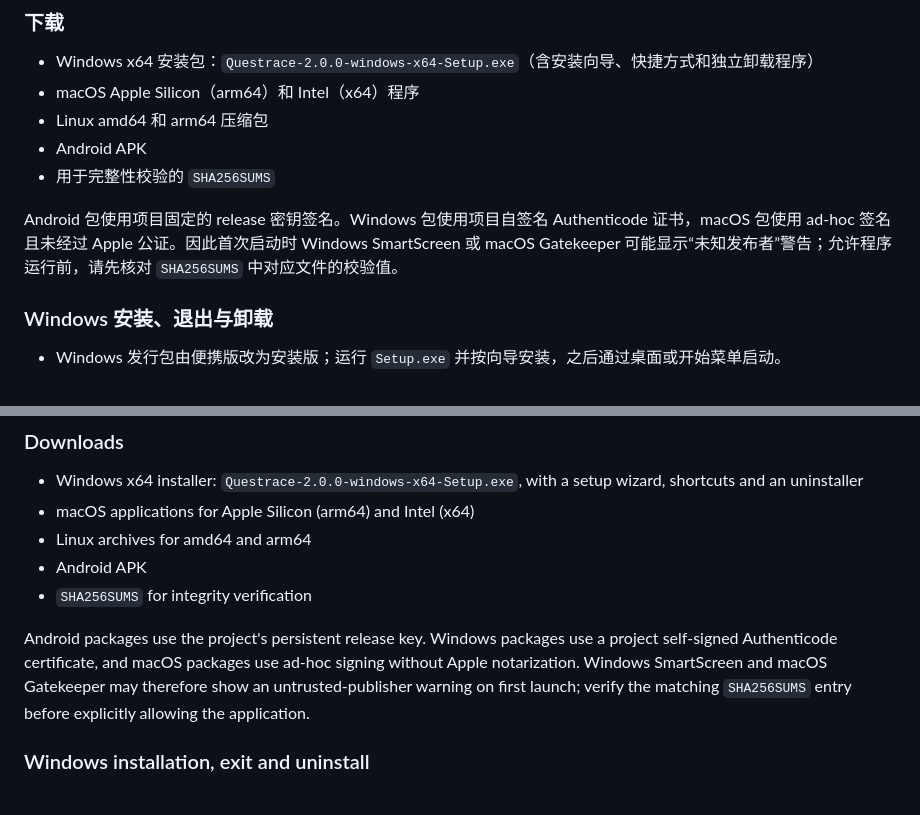
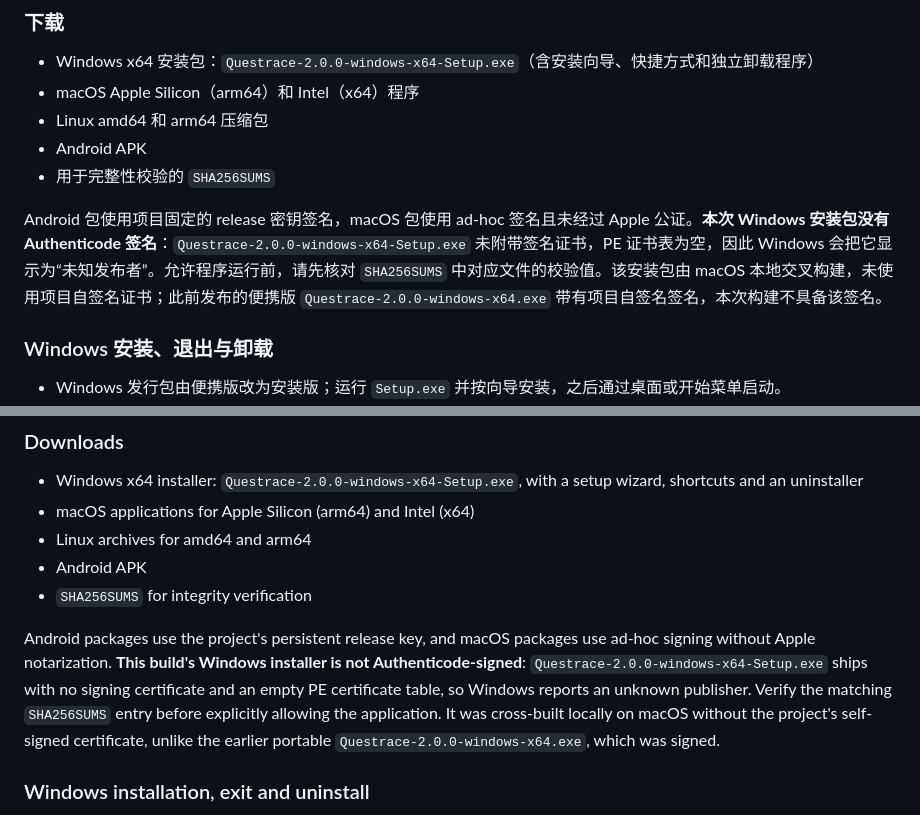
Before and after one commit to kukusuyi/Notebook, a Markdown page: .github/release-notes/v2.0.0.md, 2 parts joined by grey strips. Drawn GitHub-style.

Commit message:
发布说明与更新日志：如实标注 Windows 安装包签名状态

```diff
--- a/.github/release-notes/v2.0.0.md
+++ b/.github/release-notes/v2.0.0.md
@@ -12,7 +12,7 @@
 - Android APK
 - 用于完整性校验的 `SHA256SUMS`
 
-Android 包使用项目固定的 release 密钥签名。Windows 包使用项目自签名 Authenticode 证书，macOS 包使用 ad-hoc 签名且未经过 Apple 公证。因此首次启动时 Windows SmartScreen 或 macOS Gatekeeper 可能显示“未知发布者”警告；允许程序运行前，请先核对 `SHA256SUMS` 中对应文件的校验值。
+Android 包使用项目固定的 release 密钥签名，macOS 包使用 ad-hoc 签名且未经过 Apple 公证。**本次 Windows 安装包没有 Authenticode 签名**：`Questrace-2.0.0-windows-x64-Setup.exe` 未附带签名证书，PE 证书表为空，因此 Windows 会把它显示为“未知发布者”。允许程序运行前，请先核对 `SHA256SUMS` 中对应文件的校验值。该安装包由 macOS 本地交叉构建，未使用项目自签名证书；此前发布的便携版 `Questrace-2.0.0-windows-x64.exe` 带有项目自签名签名，本次构建不具备该签名。
 
 ### Windows 安装、退出与卸载
 
@@ -44,7 +44,7 @@ Questrace 2.0 is a local-first release, formerly named Notebook. The desktop app
 - Android APK
 - `SHA256SUMS` for integrity verification
 
-Android packages use the project's persistent release key. Windows packages use a project self-signed Authenticode certificate, and macOS packages use ad-hoc signing without Apple notarization. Windows SmartScreen and macOS Gatekeeper may therefore show an untrusted-publisher warning on first launch; verify the matching `SHA256SUMS` entry before explicitly allowing the application.
+Android packages use the project's persistent release key, and macOS packages use ad-hoc signing without Apple notarization. **This build's Windows installer is not Authenticode-signed**: `Questrace-2.0.0-windows-x64-Setup.exe` ships with no signing certificate and an empty PE certificate table, so Windows reports an unknown publisher. Verify the matching `SHA256SUMS` entry before explicitly allowing the application. It was cross-built locally on macOS without the project's self-signed certificate, unlike the earlier portable `Questrace-2.0.0-windows-x64.exe`, which was signed.
 
 ### Windows installation, exit and uninstall
 
```
Also changed, not shown: CHANGELOG.md (+2 -2 lines).
